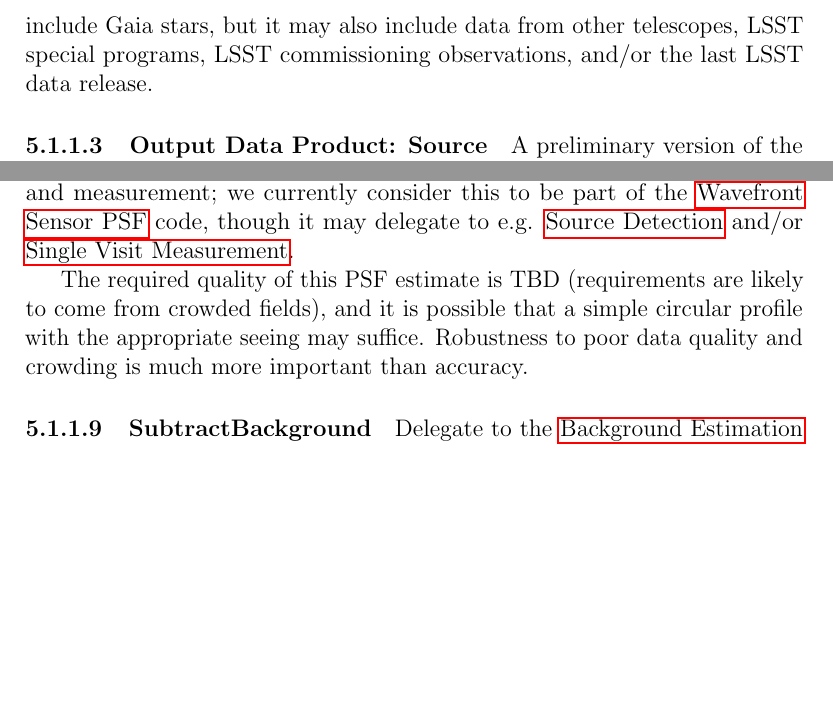
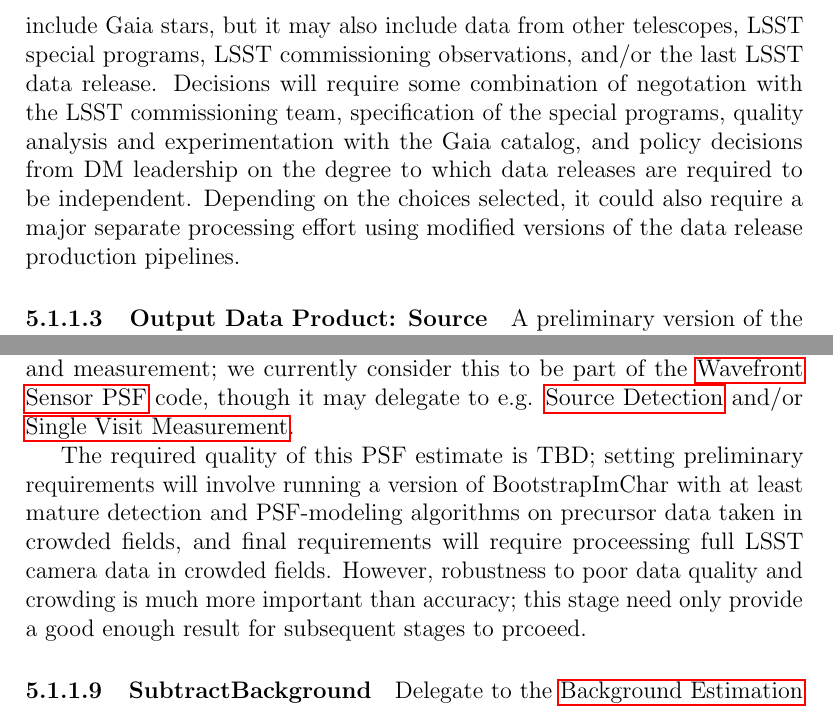
Before and after one commit to lsst/LDM-151, a LaTeX paper (DM_Applications_Design.tex, which reads sections/data_release_production_pipelines.tex): two parts of pages 46 and 47 of 92, joined at a grey line, cut so that both start at the same text, the shorter picture padded with empty space. Compiled offline with pdfLaTeX.

Commit message:
Clarify "TBDs" in DRP section.

```diff
--- a/sections/data_release_production_pipelines.tex
+++ b/sections/data_release_production_pipelines.tex
@@ -173,7 +173,7 @@ Raw amplifier images from science and wavefront CCDs, spread across one or more
 
 A full-sky catalog of reference stars derived from both external (e.g. Gaia) and LSST data.
 
-The \hyperref[sec:drpStandardJointCal]{StandardJointCal} pipeline will later define a deeper reference catalog derived from this one and the new data being processed, but the origin and depth of the initial reference catalog is largely TBD.  It will almost certainly include Gaia stars, but it may also include data from other telescopes, LSST special programs, LSST commissioning observations, and/or the last LSST data release.
+The \hyperref[sec:drpStandardJointCal]{StandardJointCal} pipeline will later define a deeper reference catalog derived from this one and the new data being processed, but the origin and depth of the initial reference catalog is largely TBD.  It will almost certainly include Gaia stars, but it may also include data from other telescopes, LSST special programs, LSST commissioning observations, and/or the last LSST data release.  Decisions will require some combination of negotation with the LSST commissioning team, specification of the special programs, quality analysis and experimentation with the Gaia catalog, and policy decisions from DM leadership on the degree to which data releases are required to be independent.  Depending on the choices selected, it could also require a major separate processing effort using modified versions of the data release production pipelines.
 
 \paragraph{Output Data Product: Source}
 \label{sec:drpBootstrapImChar_sources}
@@ -215,7 +215,7 @@ Delegate to the \hyperref[sec:acWavefrontSensorPSF]{Wavefront Sensor PSF algorit
 
 Processing the wavefront sensors will likely require some form of detection and measurement; we currently consider this to be part of the \hyperref[sec:acWavefrontSensorPSF]{Wavefront Sensor PSF} code, though it may delegate to e.g. \hyperref[sec:acSourceDetection]{Source Detection} and/or \hyperref[sec:acSingleVisitMeasurement]{Single Visit Measurement}.
 
-The required quality of this PSF estimate is TBD (requirements are likely to come from crowded fields), and it is possible that a simple circular profile with the appropriate seeing may suffice.  Robustness to poor data quality and crowding is much more important than accuracy.
+The required quality of this PSF estimate is TBD; setting preliminary requirements will involve running a version of BootstrapImChar with at least mature detection and PSF-modeling algorithms on precursor data taken in crowded fields, and final requirements will require proceessing full LSST camera data in crowded fields.  However, robustness to poor data quality and crowding is much more important than accuracy; this stage need only provide a good enough result for subsequent stages to prcoeed.
 
 \paragraph{SubtractBackground}
 \label{sec:drpBootstrapImChar_SubtractBackground}
```
Also changed, not shown: sections/data_release_production_pipelines.tex (6 more changed lines).
